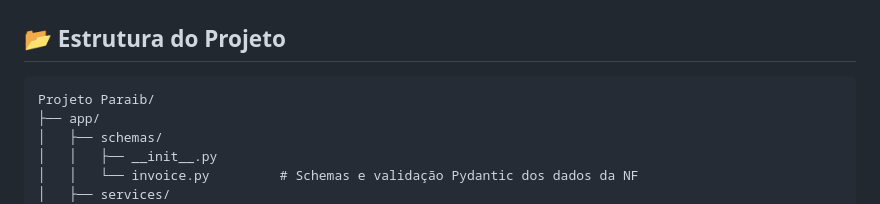
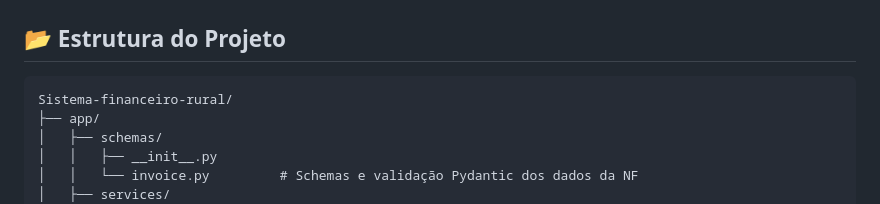
Before and after one commit to joaorv/Sistema-financeiro-rural, a Markdown page: README.md, the part around the change. Rendered like a GitHub page.

Commit message:
Pequeno fix no readme
Mudança do nome  do projeto na estrutura do readme

````diff
--- a/README.md
+++ b/README.md
@@ -160,7 +160,7 @@ Abra o seu navegador web favorito e acesse:
 ## 📂 Estrutura do Projeto
 
 ```plaintext
-Projeto Paraib/
+Sistema-financeiro-rural/
 ├── app/
 │   ├── schemas/
 │   │   ├── __init__.py
````
